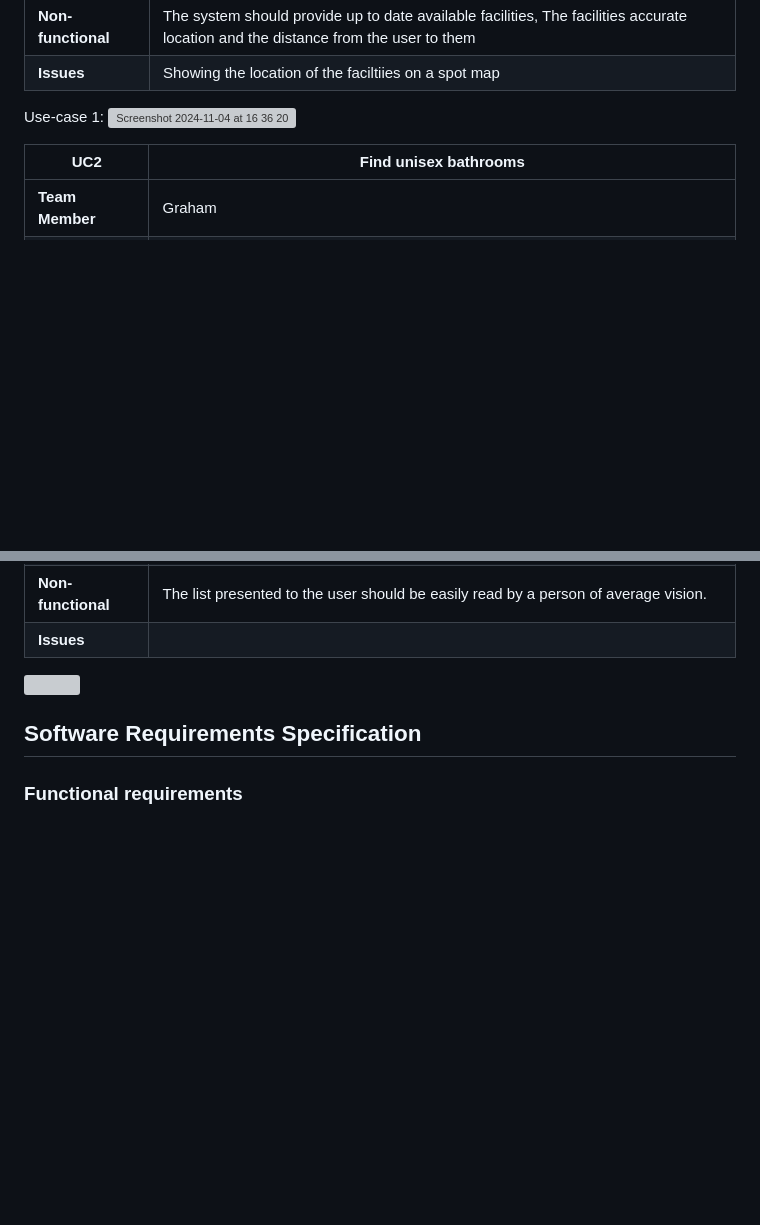
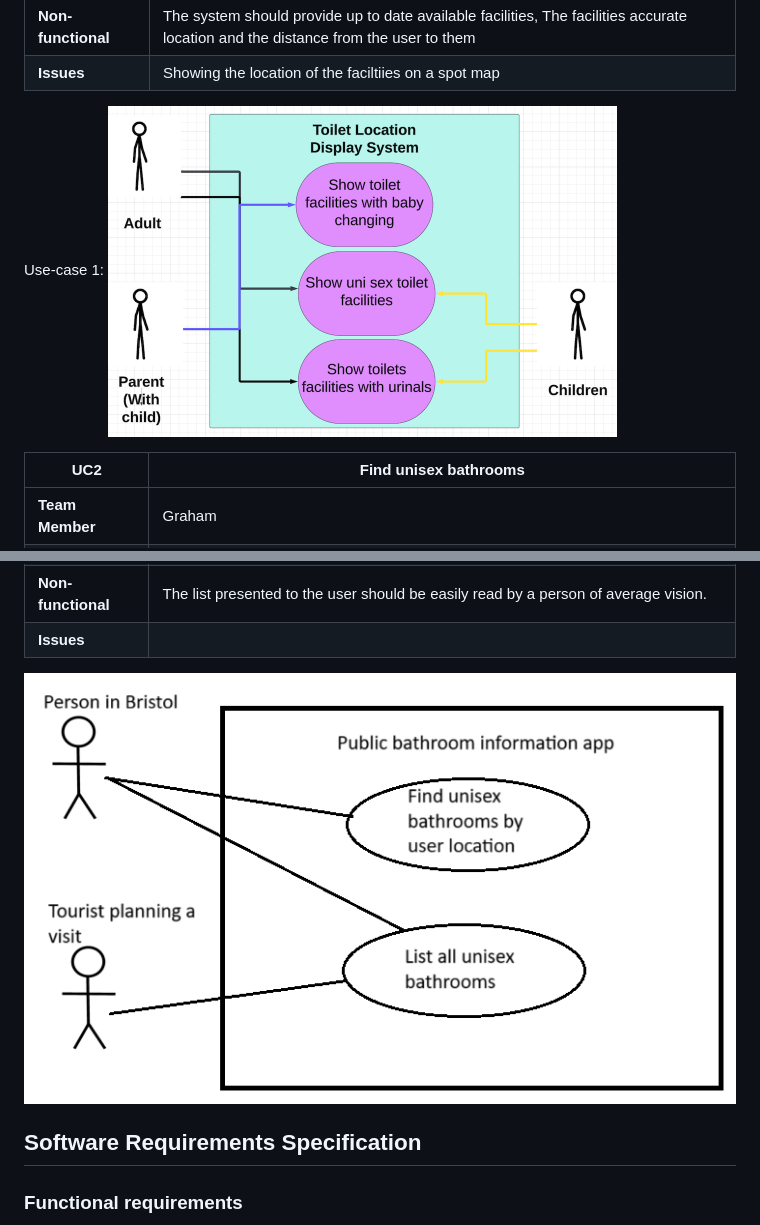
Before and after one commit to BrandonLangridge/Caught-Short-App, a Markdown page: requirements-edit.md, 2 parts joined by grey strips. Rendered like a GitHub page; blank space fills up the shorter version; grey boxes are pictures that could not be loaded.

```diff
--- a/requirements-edit.md
+++ b/requirements-edit.md
@@ -28,7 +28,7 @@ As a parent I need to know where I can access baby changing facilities when out
 | **Issues** | Showing the location of the faciltiies on a spot map |
 
 Use-case 1:
-<img width="509" alt="Screenshot 2024-11-04 at 16 36 20" src="babychange-usecase-diagram.png">
+<img width="509" alt="Screenshot 2024-11-04 at 16 36 20" src="pictures/babychange-usecase-diagram.png">
 
 | UC2| Find unisex bathrooms|
 | -------------------------------------- | ------------------- |
@@ -41,7 +41,7 @@ Use-case 1:
 | **Non-functional** | The list presented to the user should be easily read by a person of average vision. |
 | **Issues** |  |
 
-<img src="unisex-usecase-diagram.png">
+<img src="pictures/unisex-usecase-diagram.png">
 
 
 
```
